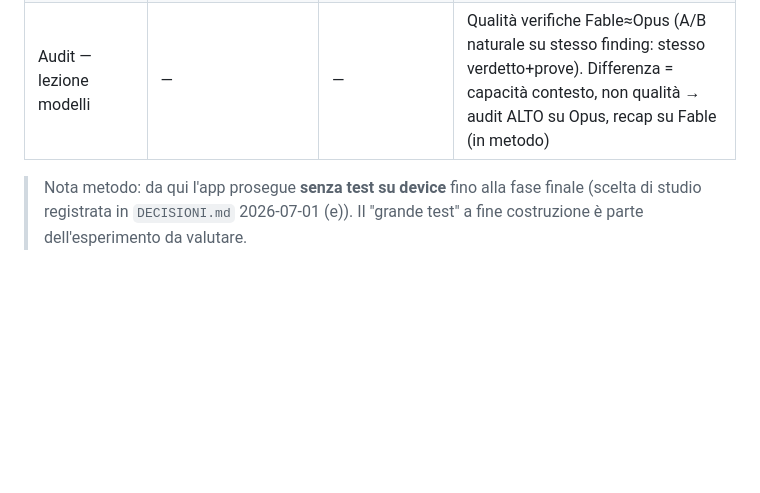
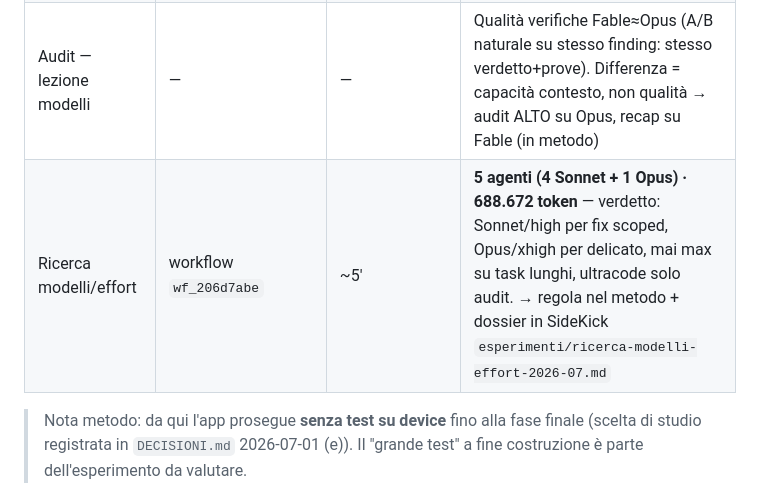
Before and after one commit to robertotommasogrossi7-bit/whos-the-boss, a Markdown page: _processo/METRICHE.md, the part around the change. Drawn GitHub-style; blank space fills up the shorter version.

Commit message:
docs: METRICHE - ricerca modelli/effort (5 agenti, 689k token, regola nel metodo)
Co-Authored-By: Claude Fable 5 <noreply@anthropic.com>

```diff
--- a/_processo/METRICHE.md
+++ b/_processo/METRICHE.md
@@ -27,6 +27,7 @@
 | Audit multi-agente (Fable max) | workflow `wf_79f14eaf` | — | 6 revisori + verifica adversariale per-finding + 4 ricerche online + sintesi |
 | Audit — esecuzione | 2 sessioni | 22:32→22:44 (Fable) + 00:34→00:58 (Opus resume) | **67 agenti · 2.638.212 token subagenti · 777 tool call · ~24' run finale**. Sessione Fable: 6 review+4 research+~16 verify → **interrotta (limite contesto 5h piano Max)**; resume Opus: cache al 100% dei completati, rieseguiti solo gli interrotti. Esito: **45 confermati / 11 confutati** → `AUDIT_R6_R7.md` |
 | Audit — lezione modelli | — | — | Qualità verifiche Fable≈Opus (A/B naturale su stesso finding: stesso verdetto+prove). Differenza = capacità contesto, non qualità → audit ALTO su Opus, recap su Fable (in metodo) |
+| Ricerca modelli/effort | workflow `wf_206d7abe` | ~5' | **5 agenti (4 Sonnet + 1 Opus) · 688.672 token** — verdetto: Sonnet/high per fix scoped, Opus/xhigh per delicato, mai max su task lunghi, ultracode solo audit. → regola nel metodo + dossier in SideKick `esperimenti/ricerca-modelli-effort-2026-07.md` |
 
 > Nota metodo: da qui l'app prosegue **senza test su device** fino alla fase finale (scelta di studio
 > registrata in `DECISIONI.md` 2026-07-01 (e)). Il "grande test" a fine costruzione è parte
```
